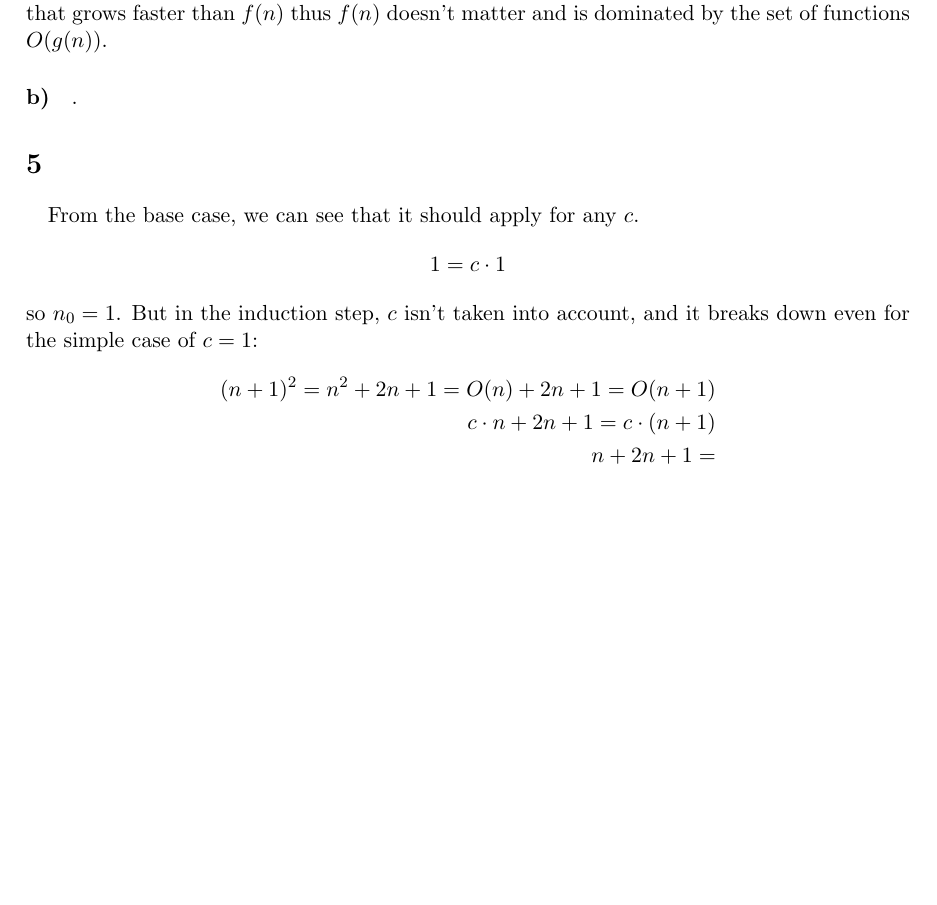
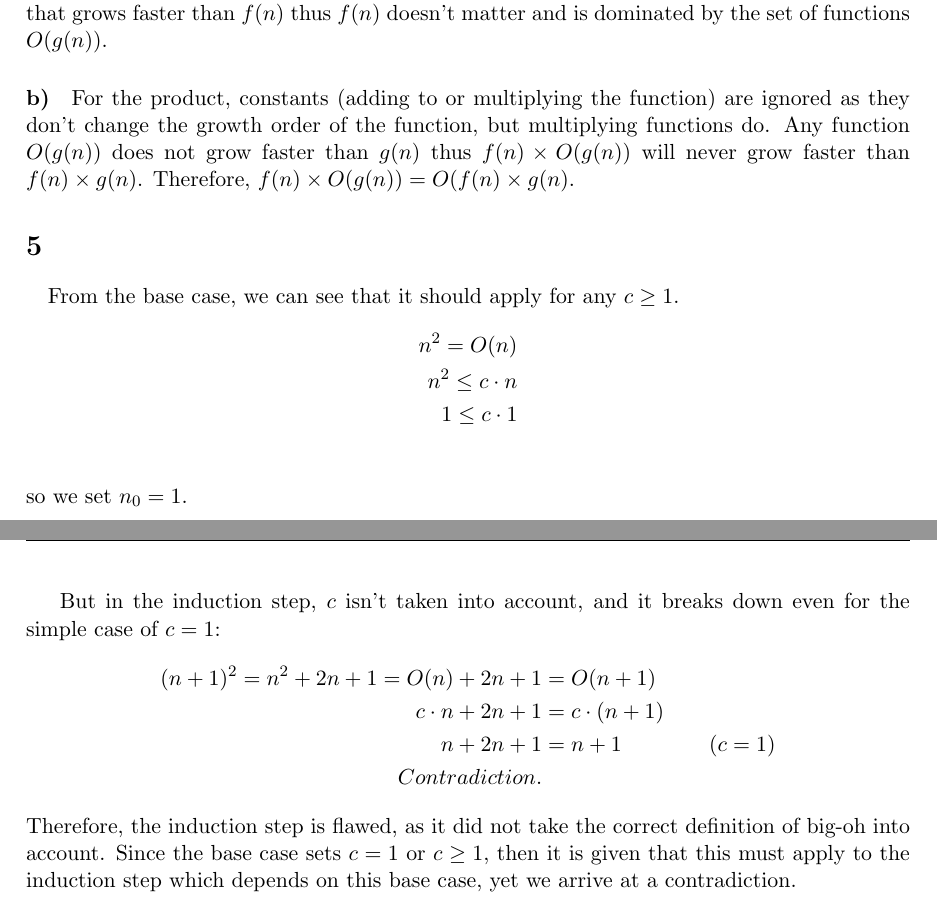
Before and after one commit to simz089s/comp251f2017-AlgoDataStruct, a LaTeX problem sheet (hw1/hw1_260744353_SimonZheng.tex): part of page 4 of 4 before the commit and two parts of pages 4 and 5 of 5 after it, the two joined at a grey line, cut so that both start at the same text, the shorter picture padded with empty space. Compiled offline with pdfLaTeX; the source files are stored in an older character set and shown here as Unicode.

Commit message:
only 3c and 3d left

```diff
--- a/hw1/hw1_260744353_SimonZheng.tex
+++ b/hw1/hw1_260744353_SimonZheng.tex
@@ -185,21 +181,26 @@
 		as since $g(n)$ grows faster than $f(n)$, there will be at least one function $O(g(n))$ that exists that grows faster than $f(n)$ thus $f(n)$ doesn't matter and is dominated by the set of functions $O(g(n))$.
 
 		\paragraph{b)}
-		.
+		For the product, constants (adding to or multiplying the function) are ignored as they don't change the growth order of the function, but multiplying functions do. Any function $O(g(n))$ does not grow faster than $g(n)$ thus $f(n) \times O(g(n))$ will never grow faster than $f(n) \times g(n)$. Therefore, $f(n) \times O(g(n)) = O(f(n) \times g(n)$.
 
 	\section{}
 
 		\paragraph{}
-		From the base case, we can see that it should apply for any $c$.
+		From the base case, we can see that it should apply for any $c \geq 1$.
 		\begin{align*}
-		1 = c \cdot 1
+		n^2 = O(n) \\
+		n^2 \leq c \cdot n \\
+		1 \leq c \cdot 1 \\
 		\end{align*}
-		so $n_0 = 1$.
+		so we set $n_0 = 1$.
+
 		But in the induction step, $c$ isn't taken into account, and it breaks down even for the simple case of $c = 1$:
 		\begin{align*}
-		(n+1)^2 = n^2 + 2n + 1 = O(n) + 2n + 1 = O(n+1) \\
-		c \cdot n + 2n + 1 = c \cdot (n+1) \\
-		n + 2n + 1 =
+		(n+1)^2 = n^2 + 2n + 1 = O(n) + 2n + 1 &= O(n+1) \\
+		c \cdot n + 2n + 1 &= c \cdot (n+1) \\
+		n + 2n + 1 &= n + 1\qquad\qquad (c = 1) \\
+		Contradiction.
 		\end{align*}
+		Therefore, the induction step is flawed, as it did not take the correct definition of big-oh into account. Since the base case sets $c = 1$ or $c \geq 1$, then it is given that this must apply to the induction step which depends on this base case, yet we arrive at a contradiction.
 
 \end{document}
```
Also changed, not shown: hw1/hw1_260744353_SimonZheng.pdf, hw1/hw1_260744353_SimonZheng.tex (4 more changed lines).
